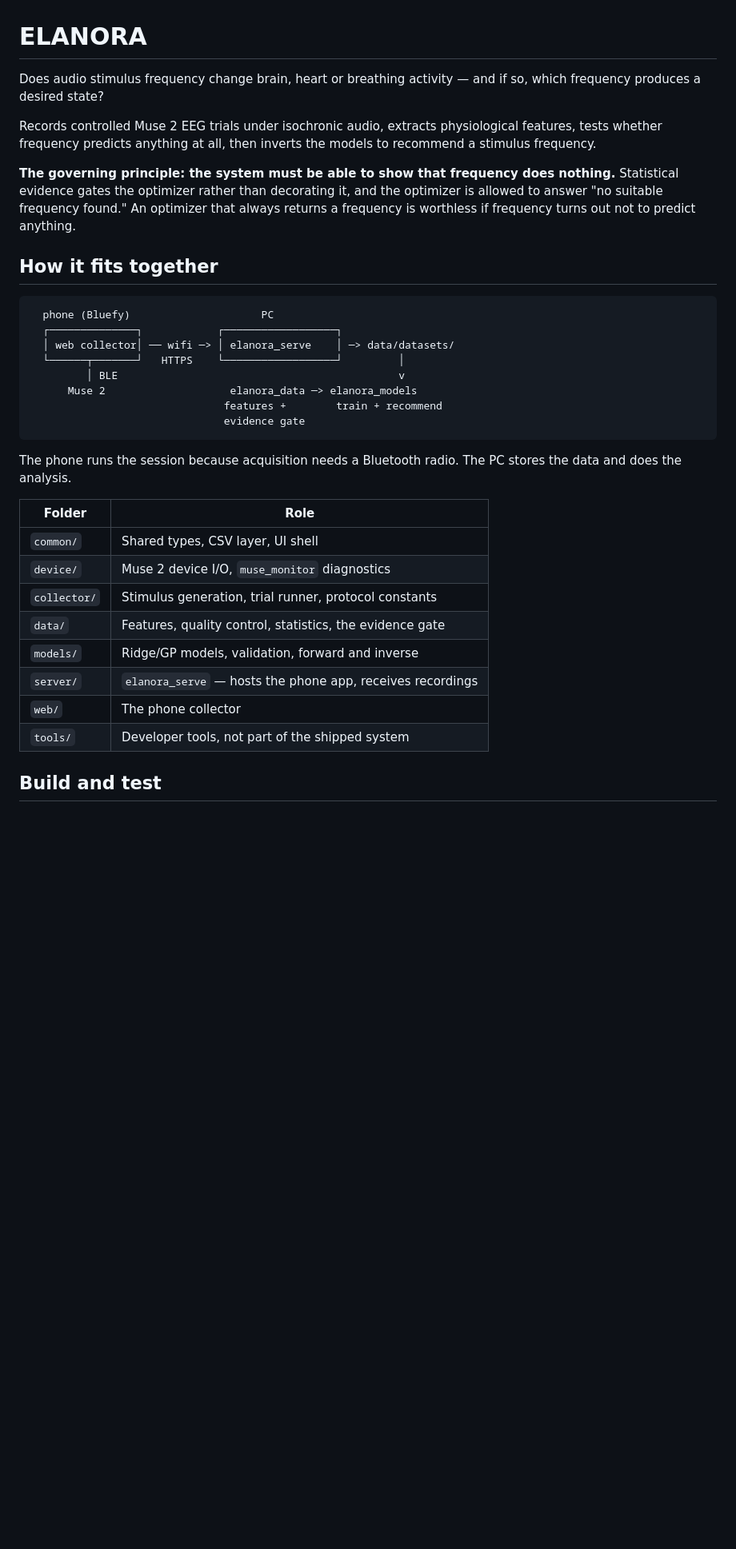
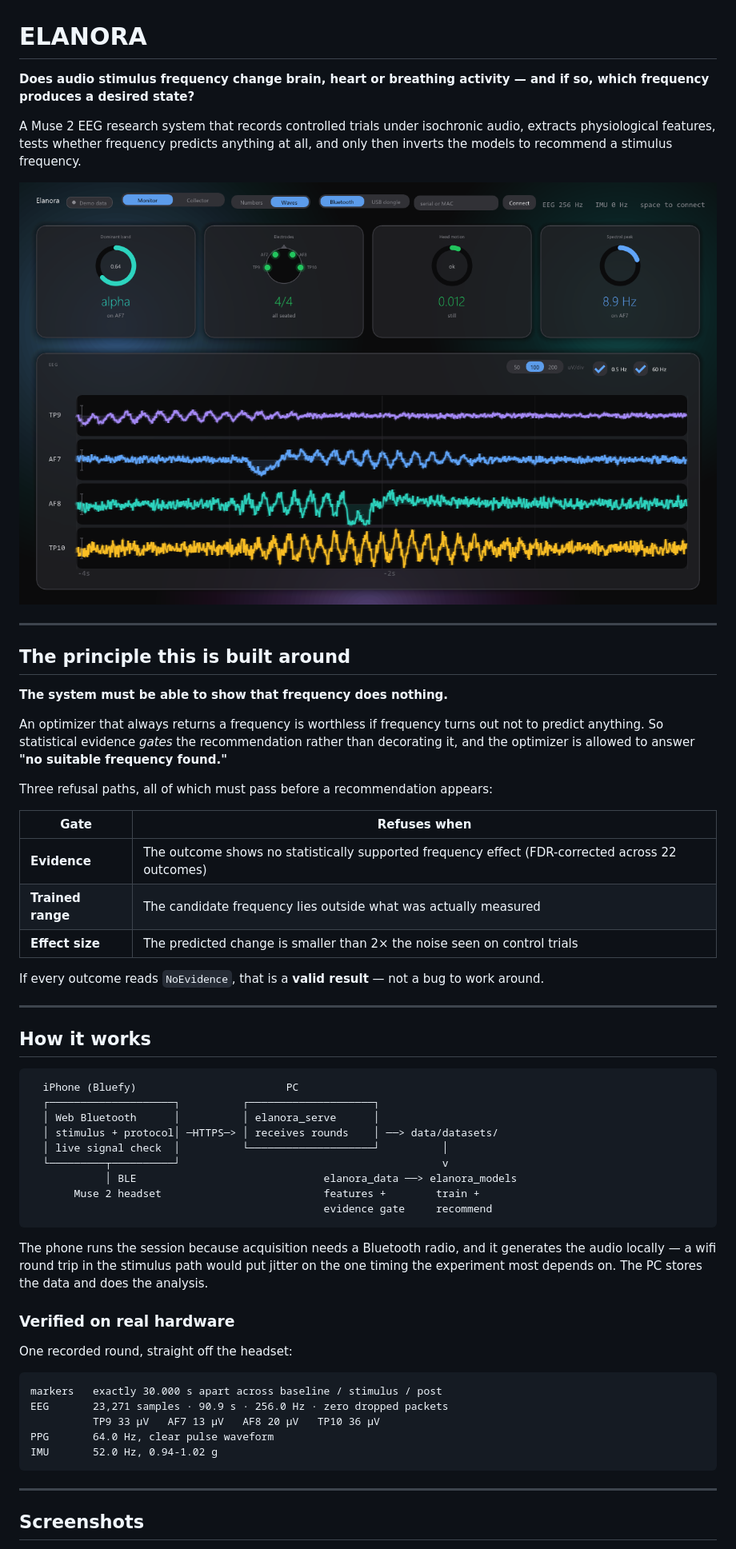
Before and after one commit to TheRealLuro/ELANORA, a Markdown page: README.md, the part around one of its changes. Shown at 80% size. GitHub-like rendering; pictures changed too: docs/images/monitor-waveforms.png (added); blank space fills up the shorter version.

````diff
--- a/README.md
+++ b/README.md
@@ -1,43 +1,60 @@
 # ELANORA
 
-Does audio stimulus frequency change brain, heart or breathing activity — and
-if so, which frequency produces a desired state?
+**Does audio stimulus frequency change brain, heart or breathing activity — and if so, which frequency produces a desired state?**
 
-Records controlled Muse 2 EEG trials under isochronic audio, extracts
-physiological features, tests whether frequency predicts anything at all, then
-inverts the models to recommend a stimulus frequency.
+A Muse 2 EEG research system that records controlled trials under isochronic audio, extracts physiological features, tests whether frequency predicts anything at all, and only then inverts the models to recommend a stimulus frequency.
 
-**The governing principle: the system must be able to show that frequency does
-nothing.** Statistical evidence gates the optimizer rather than decorating it,
-and the optimizer is allowed to answer "no suitable frequency found." An
-optimizer that always returns a frequency is worthless if frequency turns out
-not to predict anything.
+![Live EEG monitor](docs/images/monitor-waveforms.png)
 
-## How it fits together
+---
+
+## The principle this is built around
+
+**The system must be able to show that frequency does nothing.**
+
+An optimizer that always returns a frequency is worthless if frequency turns out not to predict anything. So statistical evidence *gates* the recommendation rather than decorating it, and the optimizer is allowed to answer **"no suitable frequency found."**
+
+Three refusal paths, all of which must pass before a recommendation appears:
+
+| Gate | Refuses when |
+|---|---|
+| **Evidence** | The outcome shows no statistically supported frequency effect (FDR-corrected across 22 outcomes) |
+| **Trained range** | The candidate frequency lies outside what was actually measured |
+| **Effect size** | The predicted change is smaller than 2× the noise seen on control trials |
+
+If every outcome reads `NoEvidence`, that is a **valid result** — not a bug to work around.
+
+---
+
+## How it works
 
 ```
-  phone (Bluefy)                     PC
-  ┌──────────────┐            ┌──────────────────┐
-  │ web collector│ ── wifi ─> │ elanora_serve    │ ─> data/datasets/
-  └──────┬───────┘   HTTPS    └──────────────────┘         │
-         │ BLE                                             v
-      Muse 2                    elanora_data ─> elanora_models
-                               features +        train + recommend
-                               evidence gate
+  iPhone (Bluefy)                        PC
+  ┌────────────────────┐          ┌────────────────────┐
+  │ Web Bluetooth      │          │ elanora_serve      │
+  │ stimulus + protocol│ ─HTTPS─> │ receives rounds    │ ──> data/datasets/
+  │ live signal check  │          └────────────────────┘          │
+  └─────────┬──────────┘                                          v
+            │ BLE                              elanora_data ──> elanora_models
+       Muse 2 headset                          features +        train +
+                                               evidence gate     recommend
 ```
 
-The phone runs the session because acquisition needs a Bluetooth radio. The PC
-stores the data and does the analysis.
+The phone runs the session because acquisition needs a Bluetooth radio, and it generates the audio locally — a wifi round trip in the stimulus path would put jitter on the one timing the experiment most depends on. The PC stores the data and does the analysis.
 
-| Folder | Role |
-|---|---|
-| `common/` | Shared types, CSV layer, UI shell |
-| `device/` | Muse 2 device I/O, `muse_monitor` diagnostics |
-| `collector/` | Stimulus generation, trial runner, protocol constants |
-| `data/` | Features, quality control, statistics, the evidence gate |
-| `models/` | Ridge/GP models, validation, forward and inverse |
-| `server/` | `elanora_serve` — hosts the phone app, receives recordings |
-| `web/` | The phone collector |
-| `tools/` | Developer tools, not part of the shipped system |
+### Verified on real hardware
 
-## Build and test
+One recorded round, straight off the headset:
+
+```
+markers   exactly 30.000 s apart across baseline / stimulus / post
+EEG       23,271 samples · 90.9 s · 256.0 Hz · zero dropped packets
+          TP9 33 µV   AF7 13 µV   AF8 20 µV   TP10 36 µV
+PPG       64.0 Hz, clear pulse waveform
+IMU       52.0 Hz, 0.94-1.02 g
+```
+
+---
+
+## Screenshots
+
````
Also changed, not shown: other parts of README.md (+87 -80 lines), docs/PROJECT_STRUCTURE.md (added, +164 -0 lines), docs/SETUP.md (added, +138 -0 lines), docs/plans/2026-09-03-web-collector.md (+6 -4 lines), docs/images/collection-status.png (added), docs/images/collector-setup.png (added), docs/images/data-band-power.png (added), docs/images/data-raw-signals.png (added), 2 other files.
